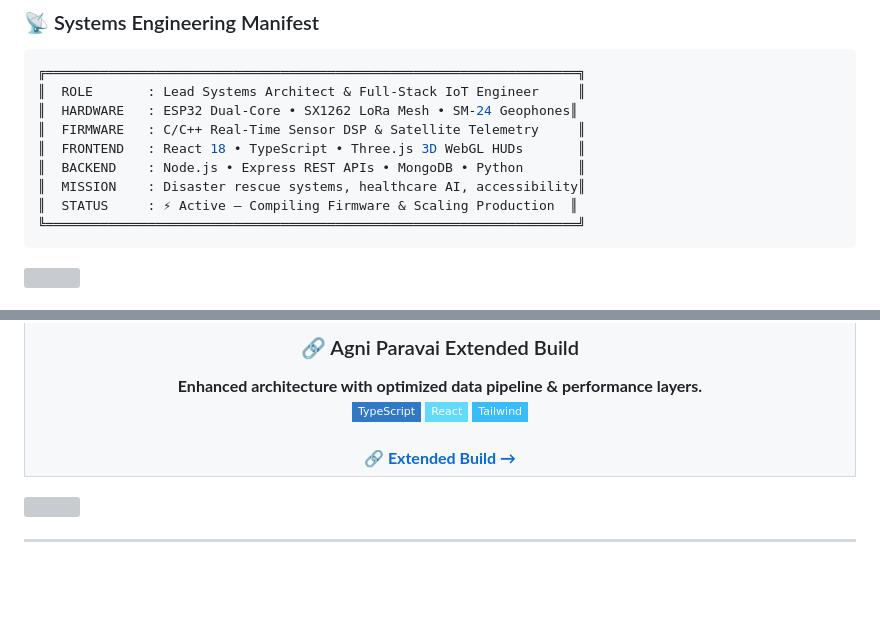
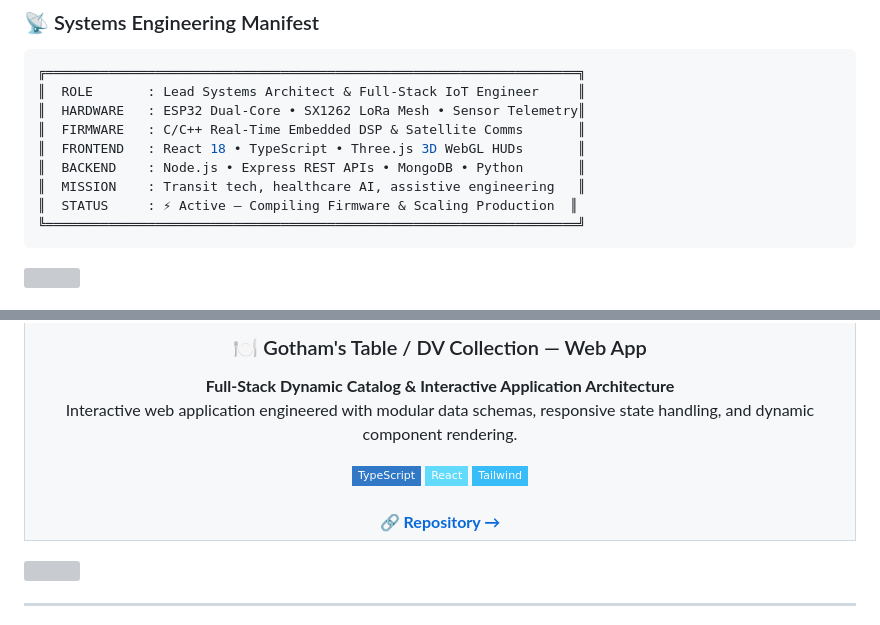
Before and after one commit to jafferrilwaan-png/jafferrilwaan-png, a Markdown page: README.md, 2 parts joined by grey strips. GitHub-like rendering; badges without logos; blank space fills up the shorter version; grey boxes are pictures that could not be loaded.

Commit message:
feat: Normal clean header (removed Bumblebee browse badge), Panimalar Transport correct link (pbtspanimalar.vercel.app), Agni Paravai link, and authentic 7-project portfolio

````diff
--- a/README.md
+++ b/README.md
@@ -85,11 +72,11 @@
 ```yaml
 ╔════════════════════════════════════════════════════════════════════╗
 ║  ROLE       : Lead Systems Architect & Full-Stack IoT Engineer     ║
-║  HARDWARE   : ESP32 Dual-Core • SX1262 LoRa Mesh • SM-24 Geophones║
-║  FIRMWARE   : C/C++ Real-Time Sensor DSP & Satellite Telemetry     ║
+║  HARDWARE   : ESP32 Dual-Core • SX1262 LoRa Mesh • Sensor Telemetry║
+║  FIRMWARE   : C/C++ Real-Time Embedded DSP & Satellite Comms       ║
 ║  FRONTEND   : React 18 • TypeScript • Three.js 3D WebGL HUDs       ║
 ║  BACKEND    : Node.js • Express REST APIs • MongoDB • Python       ║
-║  MISSION    : Disaster rescue systems, healthcare AI, accessibility║
+║  MISSION    : Transit tech, healthcare AI, assistive engineering   ║
 ║  STATUS     : ⚡ Active — Compiling Firmware & Scaling Production  ║
 ╚════════════════════════════════════════════════════════════════════╝
 ```
@@ -185,13 +171,14 @@
   </tr>
   <tr>
     <td colspan="2" align="center" valign="top">
-      <h3>🔗 Agni Paravai Extended Build</h3>
-      <b>Enhanced architecture with optimized data pipeline & performance layers.</b><br/>
+      <h3>🍽️ Gotham's Table / DV Collection — Web App</h3>
+      <b>Full-Stack Dynamic Catalog & Interactive Application Architecture</b><br/>
+      <p>Interactive web application engineered with modular data schemas, responsive state handling, and dynamic component rendering.</p>
       <img src="https://img.shields.io/badge/TypeScript-3178C6?style=flat-square&logo=typescript&logoColor=white"/>
       <img src="https://img.shields.io/badge/React-61DAFB?style=flat-square&logo=react&logoColor=black"/>
       <img src="https://img.shields.io/badge/Tailwind-38BDF8?style=flat-square&logo=tailwindcss&logoColor=white"/>
       <br/><br/>
-      <a href="https://github.com/jafferrilwaan-png/agni-paravais"><b>🔗 Extended Build →</b></a>
+      <a href="https://github.com/jafferrilwaan-png/dvcollection"><b>🔗 Repository →</b></a>
     </td>
   </tr>
 </table>
````
Also changed, not shown: other parts of README.md (+51 -65 lines).
